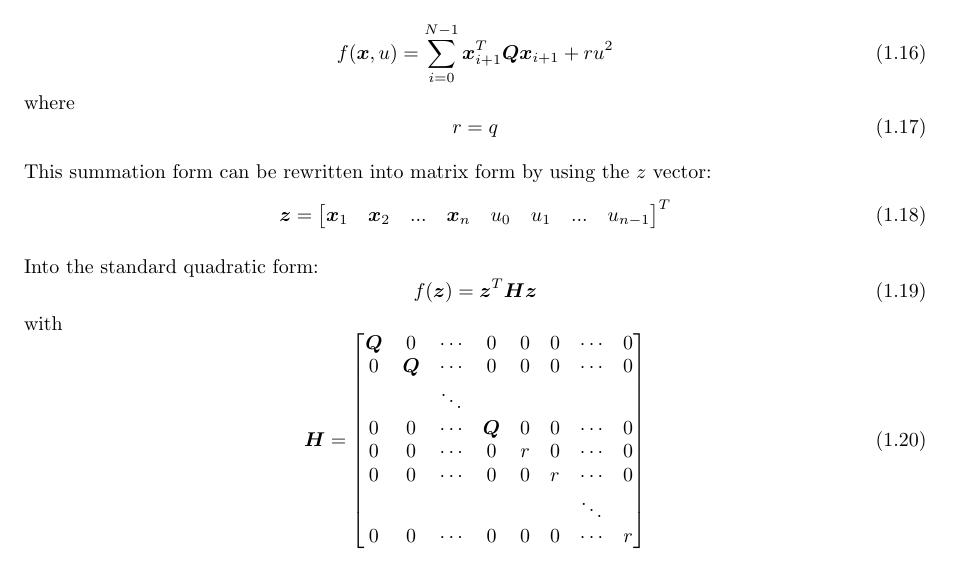
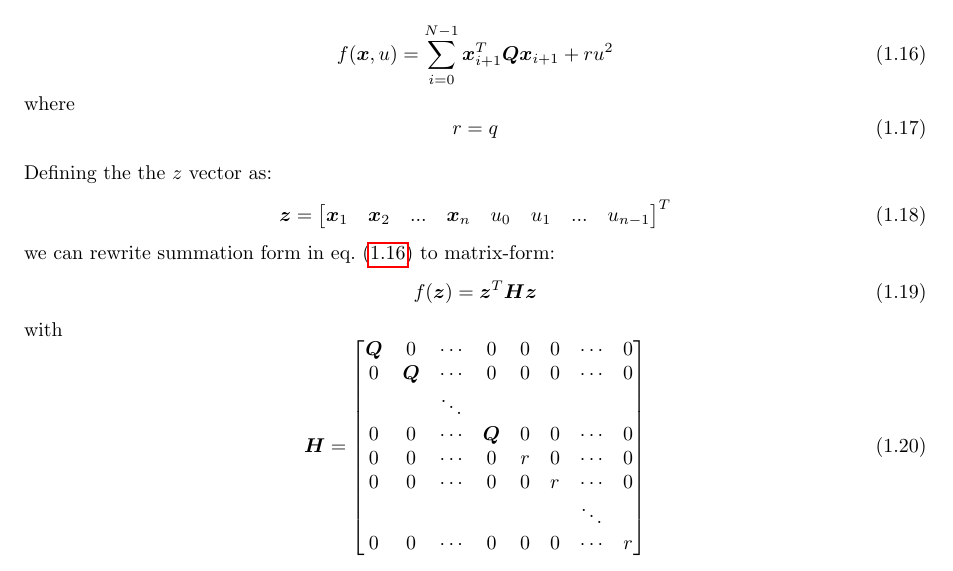
Before and after one commit to VemundRogne/OptReg, a LaTeX document (LaTeX report/main.tex, which reads LaTeX report/content/task_10_2.tex): part of page 6 of 25, cut so that both start at the same text. Compiled offline with pdfLaTeX.

Commit message:
Rewriting

```diff
--- a/LaTeX report/content/task_10_2.tex
+++ b/LaTeX report/content/task_10_2.tex
@@ -187,14 +187,13 @@ where
 	r = q
 \end{equation}
 
-This summation form can be rewritten into matrix form by using the $z$ vector:
+Defining the the $z$ vector as:
 \begin{equation}\label{eq:lab2_z}
 	\bm z = \begin{bmatrix}
 		\bm x_1 & \bm x_2 & ... & \bm x_n & u_0 & u_1 &... & u_{n-1}
 	\end{bmatrix}^T
 \end{equation}
-
-Into the standard quadratic form:
+we can rewrite summation form in \cref{eq:lab2_LQR} to matrix-form:
 \begin{equation}\label{eq:lab2_quadprog}
 	f(\bm z) = \bm z^T \bm H \bm z
 \end{equation}
```
